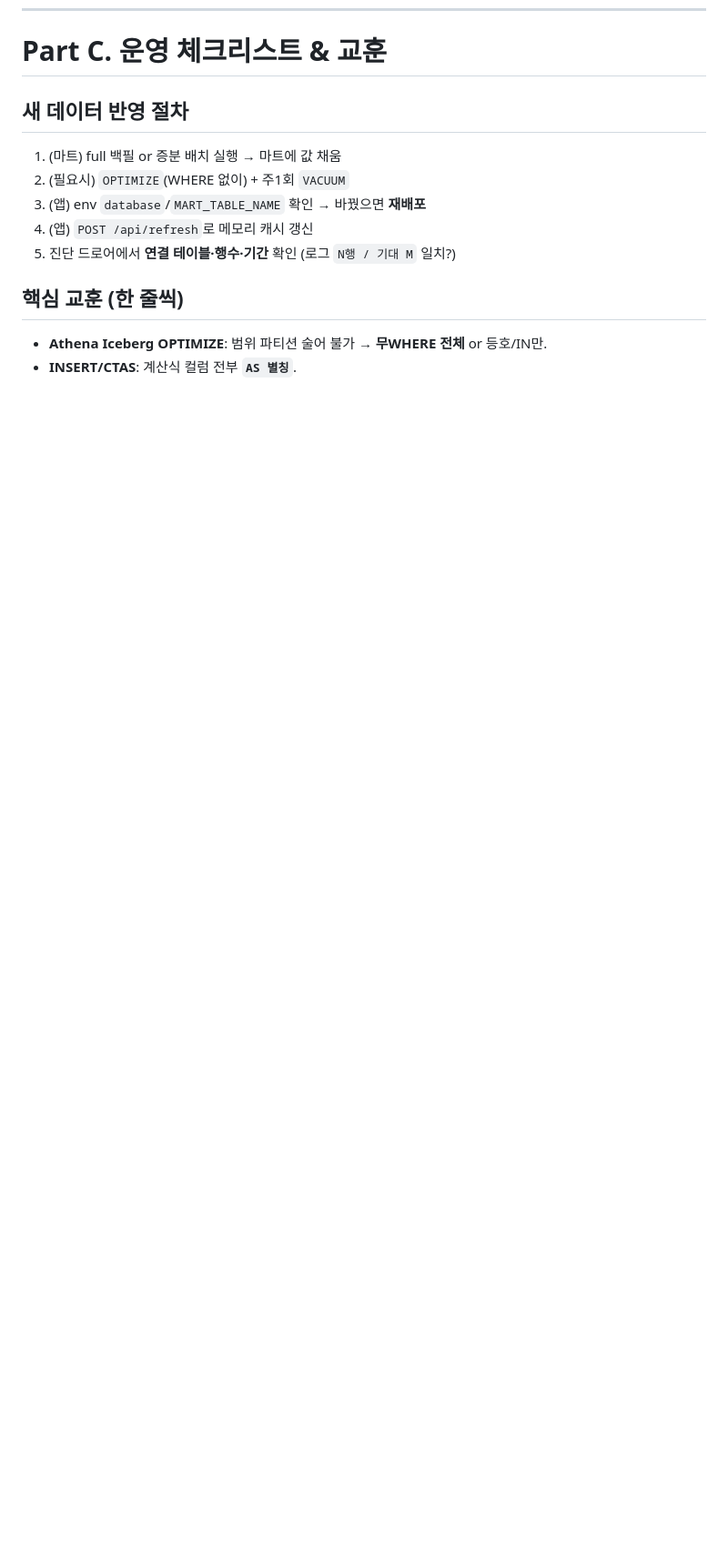
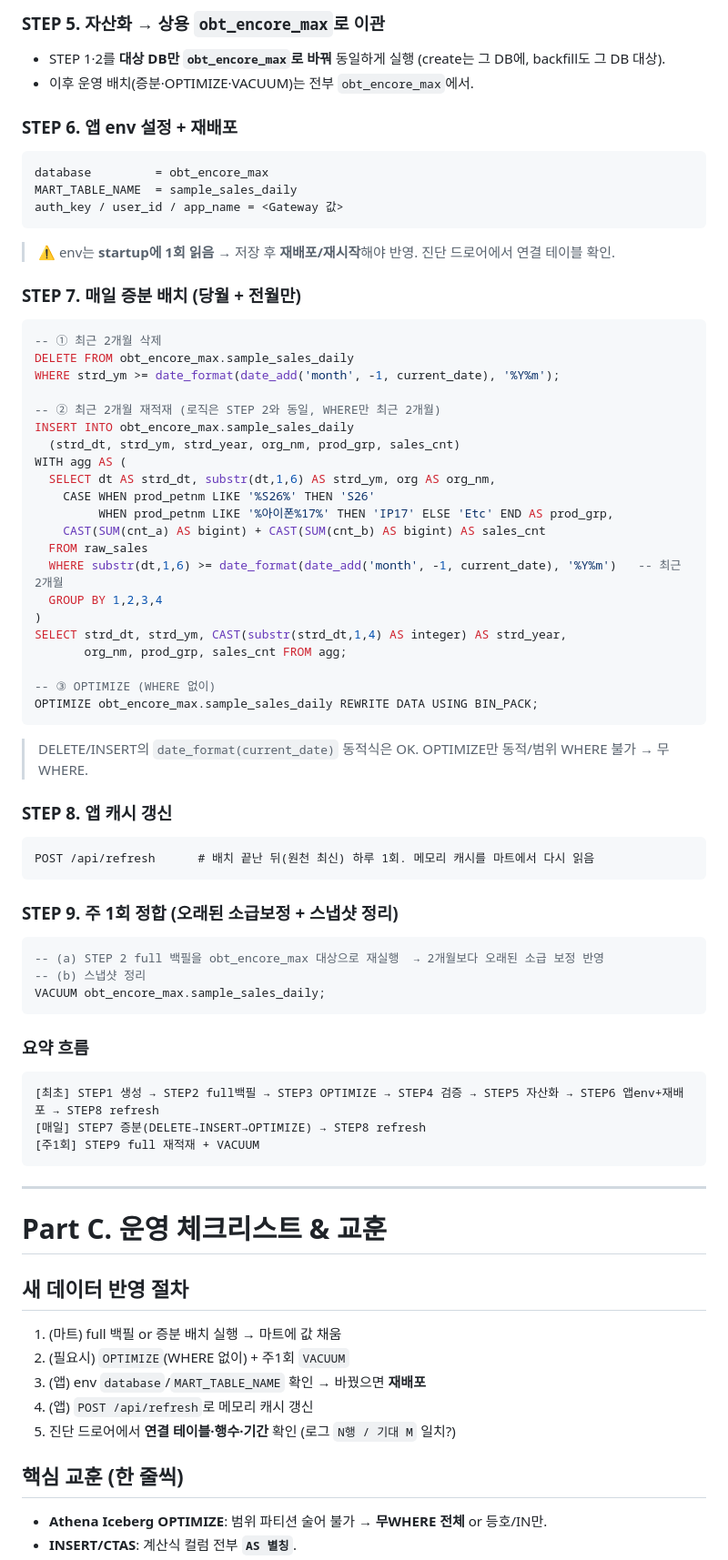
Before and after one commit to jenn25ng/jy-mno-device-sales, a Markdown page: docs/data-pipeline-and-gateway-guide.md, the part around one of its changes. Shown at 91% size. Rendered like a GitHub page; blank space fills up the shorter version.

````diff
--- a/docs/data-pipeline-and-gateway-guide.md
+++ b/docs/data-pipeline-and-gateway-guide.md
@@ -93,3 +158,62 @@ midp_mos.wl_rslt_f  --배치(SQL)--> obt_encore_max.       --Gateway 조회--> p
+### STEP 5. 자산화 → 상용 `obt_encore_max`로 이관
+- STEP 1·2를 **대상 DB만 `obt_encore_max`로 바꿔** 동일하게 실행 (create는 그 DB에, backfill도 그 DB 대상).
+- 이후 운영 배치(증분·OPTIMIZE·VACUUM)는 전부 `obt_encore_max`에서.
+
+### STEP 6. 앱 env 설정 + 재배포
+```
+database         = obt_encore_max
+MART_TABLE_NAME  = sample_sales_daily
+auth_key / user_id / app_name = <Gateway 값>
+```
+> ⚠️ env는 **startup에 1회 읽음** → 저장 후 **재배포/재시작**해야 반영. 진단 드로어에서 연결 테이블 확인.
+
+### STEP 7. 매일 증분 배치 (당월 + 전월만)
+```sql
+-- ① 최근 2개월 삭제
+DELETE FROM obt_encore_max.sample_sales_daily
+WHERE strd_ym >= date_format(date_add('month', -1, current_date), '%Y%m');
+
+-- ② 최근 2개월 재적재 (로직은 STEP 2와 동일, WHERE만 최근 2개월)
+INSERT INTO obt_encore_max.sample_sales_daily
+  (strd_dt, strd_ym, strd_year, org_nm, prod_grp, sales_cnt)
+WITH agg AS (
+  SELECT dt AS strd_dt, substr(dt,1,6) AS strd_ym, org AS org_nm,
+    CASE WHEN prod_petnm LIKE '%S26%' THEN 'S26'
+         WHEN prod_petnm LIKE '%아이폰%17%' THEN 'IP17' ELSE 'Etc' END AS prod_grp,
+    CAST(SUM(cnt_a) AS bigint) + CAST(SUM(cnt_b) AS bigint) AS sales_cnt
+  FROM raw_sales
+  WHERE substr(dt,1,6) >= date_format(date_add('month', -1, current_date), '%Y%m')   -- 최근 2개월
+  GROUP BY 1,2,3,4
+)
+SELECT strd_dt, strd_ym, CAST(substr(strd_dt,1,4) AS integer) AS strd_year,
+       org_nm, prod_grp, sales_cnt FROM agg;
+
+-- ③ OPTIMIZE (WHERE 없이)
+OPTIMIZE obt_encore_max.sample_sales_daily REWRITE DATA USING BIN_PACK;
+```
+> DELETE/INSERT의 `date_format(current_date)` 동적식은 OK. OPTIMIZE만 동적/범위 WHERE 불가 → 무WHERE.
+
+### STEP 8. 앱 캐시 갱신
+```
+POST /api/refresh      # 배치 끝난 뒤(원천 최신) 하루 1회. 메모리 캐시를 마트에서 다시 읽음
+```
+
+### STEP 9. 주 1회 정합 (오래된 소급보정 + 스냅샷 정리)
+```sql
+-- (a) STEP 2 full 백필을 obt_encore_max 대상으로 재실행  → 2개월보다 오래된 소급 보정 반영
+-- (b) 스냅샷 정리
+VACUUM obt_encore_max.sample_sales_daily;
+```
+
+### 요약 흐름
+```
+[최초] STEP1 생성 → STEP2 full백필 → STEP3 OPTIMIZE → STEP4 검증 → STEP5 자산화 → STEP6 앱env+재배포 → STEP8 refresh
+[매일] STEP7 증분(DELETE→INSERT→OPTIMIZE) → STEP8 refresh
+[주1회] STEP9 full 재적재 + VACUUM
+```
+
+---
+
 # Part C. 운영 체크리스트 & 교훈
 
 ## 새 데이터 반영 절차
````
Also changed, not shown: other parts of docs/data-pipeline-and-gateway-guide.md (+65 -0 lines).
